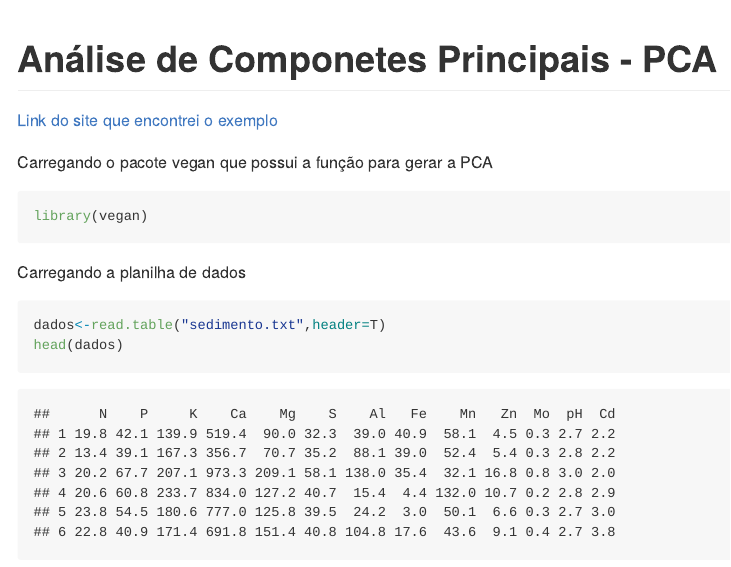
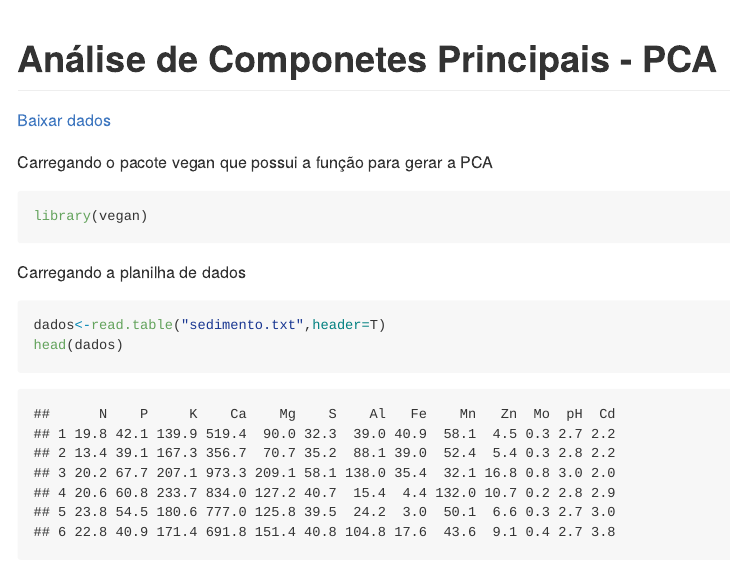
Before and after one commit to alefjonathan29/PCA, an R Markdown document (README.Rmd): the page in a window 1100 px wide, from its top. Rendered offline with R 4.5, knitr and Pandoc, with nearby package versions; some code elsewhere in the file could not run offline; long lines of code are wrapped.

Commit message:
Baixar dados

````diff
--- a/README.Rmd
+++ b/README.Rmd
@@ -2,7 +2,7 @@
 title: "Análise de Componetes Principais - PCA"
 output: github_document
 ---
-[Link do site que encontrei o exemplo](https://sites.google.com/site/tutorialdeanalisesestatisticas/topicos/estatistica-multivariada/analise-de-componentes-principais-pca/tutorial-1-1)
+[Baixar dados](sedimento.txt)
 
 Carregando o pacote vegan que possui a função para gerar a PCA
 ```{r message=FALSE}
````
Also changed, not shown: README.md, README.Rmd (2 more changed lines).
